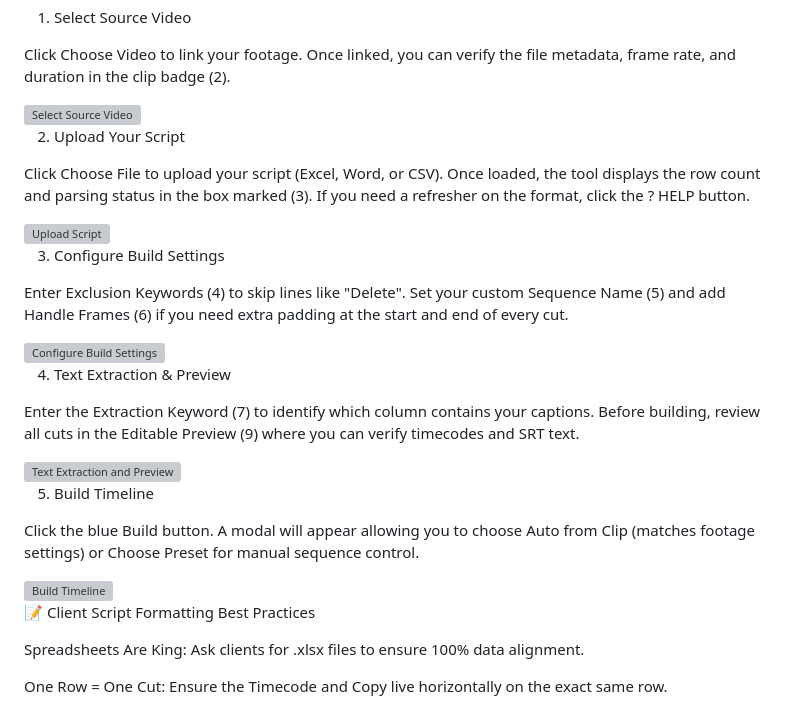
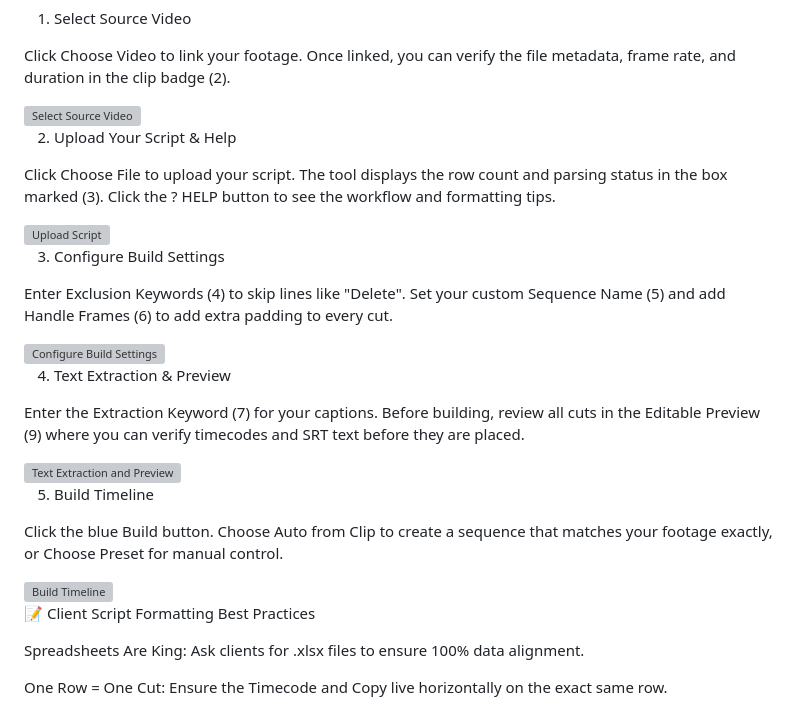
Before and after one commit to demoan666/ProEditDirectBuilder, a Markdown page: README.md, the part around one of its changes. Rendered like a GitHub page; grey boxes are pictures that could not be loaded.

Commit message:
Update image paths and improve clarity in README

```diff
--- a/README.md
+++ b/README.md
@@ -36,5 +36,5 @@ Click Choose Video to link your footage. Once linked, you can verify the file me
 
-2. Upload Your Script
+2. Upload Your Script & Help
 
-Click Choose File to upload your script (Excel, Word, or CSV). Once loaded, the tool displays the row count and parsing status in the box marked (3). If you need a refresher on the format, click the ? HELP button.
+Click Choose File to upload your script. The tool displays the row count and parsing status in the box marked (3). Click the ? HELP button to see the workflow and formatting tips.
 
@@ -42,5 +42,5 @@ Click Choose File to upload your script (Excel, Word, or CSV). Once loaded, the
 
 3. Configure Build Settings
 
-Enter Exclusion Keywords (4) to skip lines like "Delete". Set your custom Sequence Name (5) and add Handle Frames (6) if you need extra padding at the start and end of every cut.
+Enter Exclusion Keywords (4) to skip lines like "Delete". Set your custom Sequence Name (5) and add Handle Frames (6) to add extra padding to every cut.
 
@@ -48,5 +48,5 @@ Enter Exclusion Keywords (4) to skip lines like "Delete". Set your custom Sequen
 
 4. Text Extraction & Preview
 
-Enter the Extraction Keyword (7) to identify which column contains your captions. Before building, review all cuts in the Editable Preview (9) where you can verify timecodes and SRT text.
+Enter the Extraction Keyword (7) for your captions. Before building, review all cuts in the Editable Preview (9) where you can verify timecodes and SRT text before they are placed.
 
@@ -54,5 +54,5 @@ Enter the Extraction Keyword (7) to identify which column contains your captions
 
 5. Build Timeline
 
-Click the blue Build button. A modal will appear allowing you to choose Auto from Clip (matches footage settings) or Choose Preset for manual sequence control.
+Click the blue Build button. Choose Auto from Clip to create a sequence that matches your footage exactly, or Choose Preset for manual control.
 
```
Also changed, not shown: other parts of README.md (+5 -5 lines).
